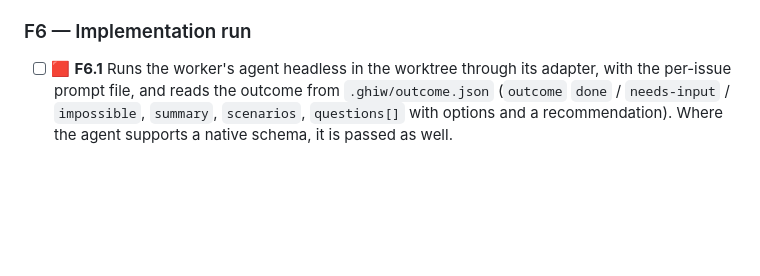
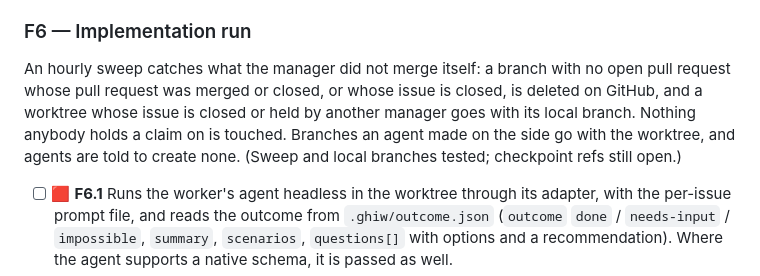
Before and after one commit to Hawkynt/GitHubIssueWorker, a Markdown page: README.md, the part around the change. Drawn GitHub-style; blank space fills up the shorter version.

```diff
--- a/README.md
+++ b/README.md
@@ -921,7 +921,11 @@ operational items, demonstrated on a real repository. Commits that implement an
   that issue or a configurable number of days.
 
 ### F6 — Implementation run
-
+  An hourly sweep catches what the manager did not merge itself: a branch with no open pull request
+  whose pull request was merged or closed, or whose issue is closed, is deleted on GitHub, and a
+  worktree whose issue is closed or held by another manager goes with its local branch. Nothing
+  anybody holds a claim on is touched. Branches an agent made on the side go with the worktree, and
+  agents are told to create none. (Sweep and local branches tested; checkpoint refs still open.)
 - [ ] 🟥 **F6.1** Runs the worker's agent headless in the worktree through its adapter, with the
   per-issue prompt file, and reads the outcome from `.ghiw/outcome.json` (`outcome` `done` /
   `needs-input` / `impossible`, `summary`, `scenarios`, `questions[]` with options and a
```
Also changed, not shown: docs/screenshots/fleet.png, 12 other files.
